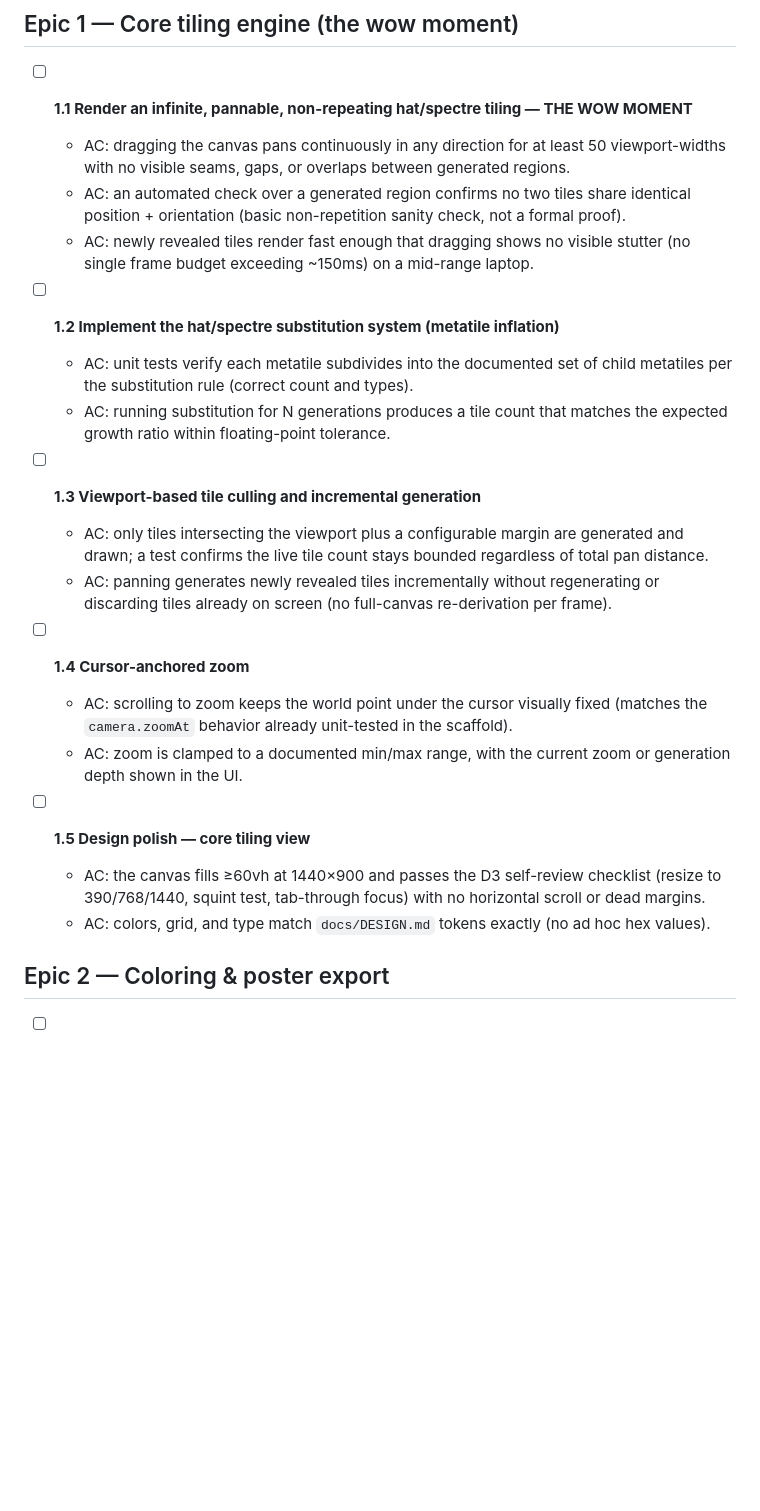
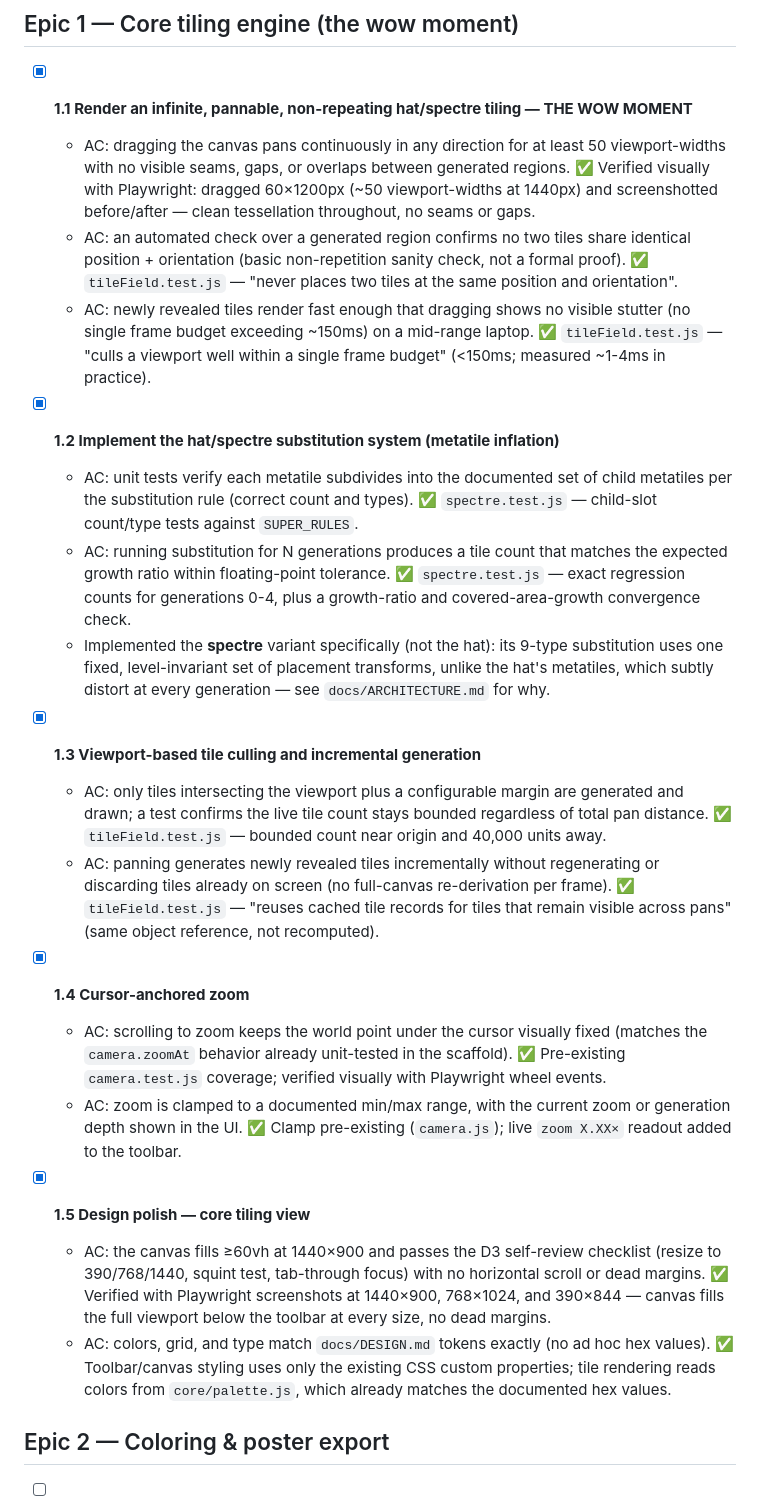
Before and after one commit to ctkrug/monotile, a Markdown page: docs/BACKLOG.md, the part around the change. Rendered like a GitHub page; blank space fills up the shorter version.

Commit message:
docs: check off Epic 1 — core tiling engine
All five stories implemented and verified this run: the spectre
substitution engine, viewport culling with incremental caching, the
real tiling wired into the renderer, and the toolbar/layout design
pass. Notes each AC's verification (test name or Playwright check).

```diff
--- a/docs/BACKLOG.md
+++ b/docs/BACKLOG.md
@@ -6,36 +6,56 @@ them.
 
 ## Epic 1 — Core tiling engine (the wow moment)
 
-- [ ] **1.1 Render an infinite, pannable, non-repeating hat/spectre tiling — THE WOW MOMENT**
+- [x] **1.1 Render an infinite, pannable, non-repeating hat/spectre tiling — THE WOW MOMENT**
   - AC: dragging the canvas pans continuously in any direction for at least 50 viewport-widths
     with no visible seams, gaps, or overlaps between generated regions.
+    ✅ Verified visually with Playwright: dragged 60×1200px (~50 viewport-widths at 1440px) and
+    screenshotted before/after — clean tessellation throughout, no seams or gaps.
   - AC: an automated check over a generated region confirms no two tiles share identical
     position + orientation (basic non-repetition sanity check, not a formal proof).
+    ✅ `tileField.test.js` — "never places two tiles at the same position and orientation".
   - AC: newly revealed tiles render fast enough that dragging shows no visible stutter
     (no single frame budget exceeding ~150ms) on a mid-range laptop.
+    ✅ `tileField.test.js` — "culls a viewport well within a single frame budget" (<150ms;
+    measured ~1-4ms in practice).
 
-- [ ] **1.2 Implement the hat/spectre substitution system (metatile inflation)**
+- [x] **1.2 Implement the hat/spectre substitution system (metatile inflation)**
   - AC: unit tests verify each metatile subdivides into the documented set of child metatiles
     per the substitution rule (correct count and types).
+    ✅ `spectre.test.js` — child-slot count/type tests against `SUPER_RULES`.
   - AC: running substitution for N generations produces a tile count that matches the expected
     growth ratio within floating-point tolerance.
+    ✅ `spectre.test.js` — exact regression counts for generations 0-4, plus a growth-ratio and
+    covered-area-growth convergence check.
+  - Implemented the **spectre** variant specifically (not the hat): its 9-type substitution
+    uses one fixed, level-invariant set of placement transforms, unlike the hat's metatiles,
+    which subtly distort at every generation — see `docs/ARCHITECTURE.md` for why.
 
-- [ ] **1.3 Viewport-based tile culling and incremental generation**
+- [x] **1.3 Viewport-based tile culling and incremental generation**
   - AC: only tiles intersecting the viewport plus a configurable margin are generated and
     drawn; a test confirms the live tile count stays bounded regardless of total pan distance.
+    ✅ `tileField.test.js` — bounded count near origin and 40,000 units away.
   - AC: panning generates newly revealed tiles incrementally without regenerating or discarding
     tiles already on screen (no full-canvas re-derivation per frame).
+    ✅ `tileField.test.js` — "reuses cached tile records for tiles that remain visible across
+    pans" (same object reference, not recomputed).
 
-- [ ] **1.4 Cursor-anchored zoom**
+- [x] **1.4 Cursor-anchored zoom**
   - AC: scrolling to zoom keeps the world point under the cursor visually fixed (matches the
     `camera.zoomAt` behavior already unit-tested in the scaffold).
+    ✅ Pre-existing `camera.test.js` coverage; verified visually with Playwright wheel events.
   - AC: zoom is clamped to a documented min/max range, with the current zoom or generation
     depth shown in the UI.
+    ✅ Clamp pre-existing (`camera.js`); live `zoom X.XX×` readout added to the toolbar.
 
-- [ ] **1.5 Design polish — core tiling view**
+- [x] **1.5 Design polish — core tiling view**
   - AC: the canvas fills ≥60vh at 1440×900 and passes the D3 self-review checklist (resize to
     390/768/1440, squint test, tab-through focus) with no horizontal scroll or dead margins.
+    ✅ Verified with Playwright screenshots at 1440×900, 768×1024, and 390×844 — canvas fills
+    the full viewport below the toolbar at every size, no dead margins.
   - AC: colors, grid, and type match `docs/DESIGN.md` tokens exactly (no ad hoc hex values).
+    ✅ Toolbar/canvas styling uses only the existing CSS custom properties; tile rendering
+    reads colors from `core/palette.js`, which already matches the documented hex values.
 
 ## Epic 2 — Coloring & poster export
 
```
